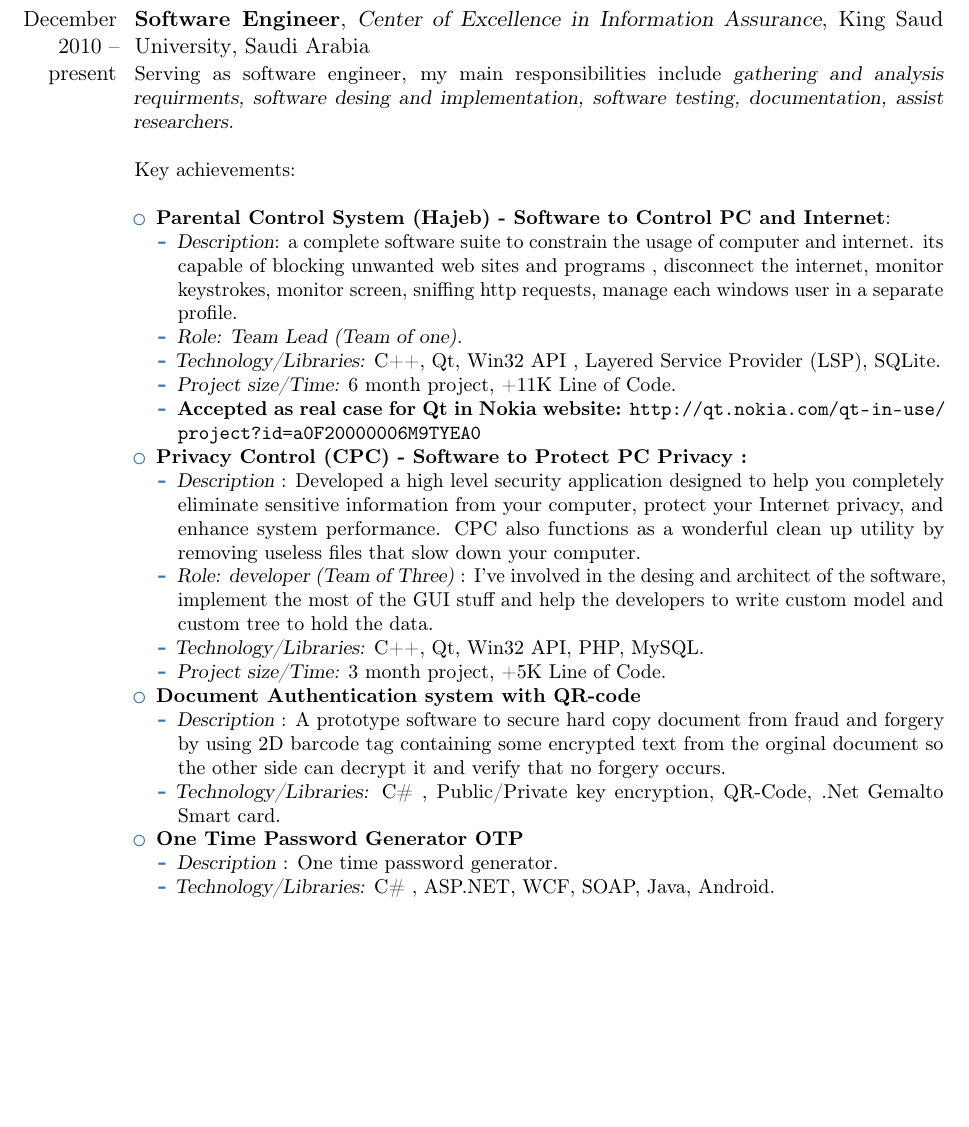
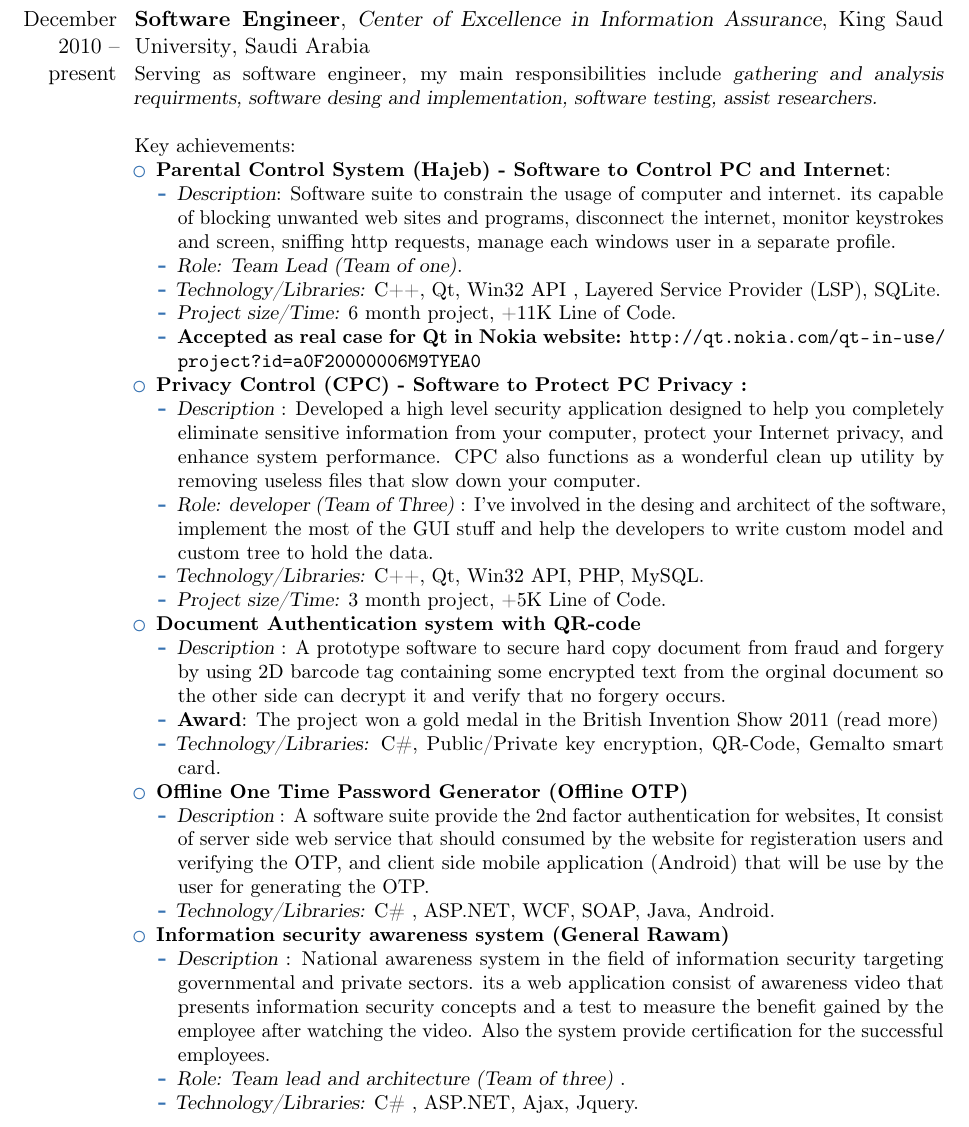
Before and after one commit to SudaNix/cv, a LaTeX CV (resume.tex): part of page 2 of 4, cut so that both start at the same text, the shorter picture padded with empty space. Compiled offline with pdfLaTeX.

Commit message:
Add rawam project details

```diff
--- a/resume.tex
+++ b/resume.tex
@@ -86,12 +86,12 @@
 
 \section{Experience}
 \subsection{Full time}
-\cventry{December 2010 -- present}{Software Engineer}{Center of Excellence in Information Assurance}{King Saud University}{Saudi Arabia}{Serving as software engineer, my main responsibilities include \textsl{gathering and analysis requirments, software desing and implementation, software testing, documentation, assist researchers.}\\ \newline{}%
-Key achievements: \\
+\cventry{December 2010 -- present}{Software Engineer}{Center of Excellence in Information Assurance}{King Saud University}{Saudi Arabia}{Serving as software engineer, my main responsibilities include \textsl{gathering and analysis requirments, software desing and implementation, software testing, assist researchers.}\\ \newline{}%
+Key achievements:
 \begin{itemize}
 \item \textbf{Parental Control System (Hajeb) - Software to Control PC and Internet}:
   \begin{itemize}
-  \item \textsl{Description}: a complete software suite  to constrain the usage of computer and internet. its capable of blocking unwanted web sites and programs , disconnect the internet, monitor keystrokes, monitor screen, sniffing http requests, manage each windows user in a separate profile.
+  \item \textsl{Description}: Software suite to constrain the usage of computer and internet. its capable of blocking unwanted web sites and programs, disconnect the internet, monitor keystrokes and screen, sniffing http requests, manage each windows user in a separate profile.
 \item  \textsl{Role: Team Lead (Team of one)}.
 \item  \textsl{Technology/Libraries:} C++, Qt, Win32 API , Layered Service Provider (LSP), SQLite.
 \item  \textsl{Project size/Time:} 6 month project,  +11K Line of Code.
@@ -107,19 +107,26 @@ Key achievements: \\
 \item \textbf{Document Authentication system with QR-code}
 \begin{itemize}
 \item  \textsl{Description} : A prototype software to secure hard copy document from fraud and forgery by using 2D barcode tag containing some encrypted text from the orginal document so the other side can decrypt it and verify that no forgery occurs.
-\item  \textsl{Technology/Libraries:} C\# , Public/Private key encryption, QR-Code, .Net Gemalto Smart card.
+\item \textbf{Award}: The project won a gold medal in the British Invention Show 2011 \href{http://coeia.edu.sa/index.php/en/about-coeia/center-news/1689--gets-a-gold-medal-in-innovation-exhibition-in-britain.html}{(read more)}
+\item  \textsl{Technology/Libraries:} C\#, Public/Private key encryption, QR-Code, Gemalto smart card.
 \end{itemize}
-\item \textbf{One Time Password Generator OTP}
+\item \textbf{Offline One Time Password Generator (Offline OTP)}
 \begin{itemize}
-\item  \textsl{Description} : One time password generator.
+\item  \textsl{Description} : A software suite provide the 2nd factor authentication for websites, It consist of server side web service that should consumed by the website for registeration users and verifying the OTP, and client side mobile application (Android) that will be use by the user for generating the OTP.
 \item  \textsl{Technology/Libraries:} C\# , ASP.NET, WCF, SOAP, Java, Android.
+\end{itemize}
+\item \textbf{Information security awareness system (General Rawam)}
+\begin{itemize}
+\item  \textsl{Description} : National awareness system in the field of information security targeting governmental and private sectors. its a web application consist of awareness video that presents information security concepts and a test to measure the benefit gained by the employee after watching the video. Also the system provide certification for the successful employees.
+\item  \textsl{Role: Team lead and architecture (Team of three) }.
+\item  \textsl{Technology/Libraries:} C\# , ASP.NET, Ajax, Jquery.
 \end{itemize}
 \end{itemize}}
 
 
 %\cventry{year--year}{Job title}{Employer}{City}{}{Description line 1\newline{}Description line 2}
 
-\pagebreak
+
 
 \subsection{Part time}
 
```
Also changed, not shown: resume.pdf, resume.tex (2 more changed lines).
